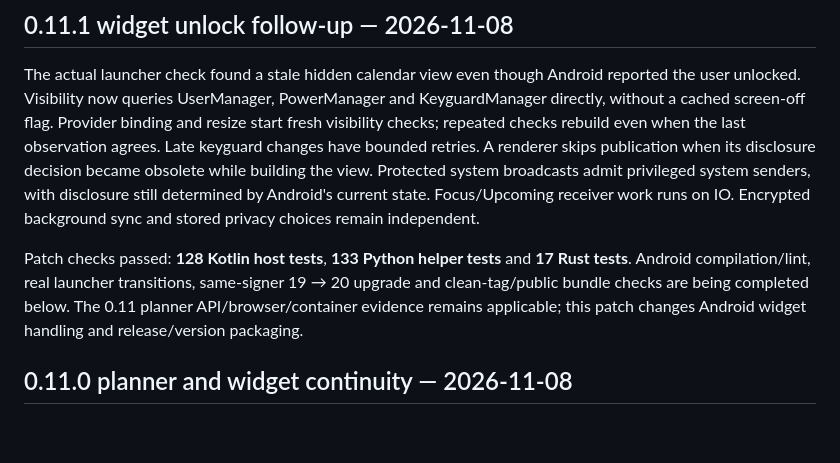
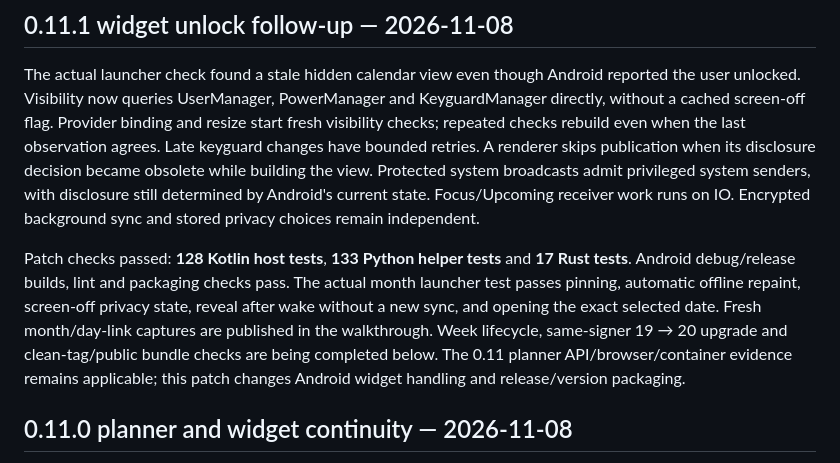
Before and after one commit to argentumseven/field-notes, a Markdown page: docs/VALIDATION.md, the part around the change. GitHub-like rendering; blank space fills up the shorter version.

```diff
--- a/docs/VALIDATION.md
+++ b/docs/VALIDATION.md
@@ -13,8 +13,12 @@ determined by Android's current state. Focus/Upcoming receiver work runs on IO.
 Encrypted background sync and stored privacy choices remain independent.
 
 Patch checks passed: **128 Kotlin host tests**, **133 Python helper tests** and
-**17 Rust tests**. Android compilation/lint, real launcher transitions, same-signer
-19 → 20 upgrade and clean-tag/public bundle checks are being completed below.
+**17 Rust tests**. Android debug/release builds, lint and packaging checks pass. The actual month
+launcher test passes pinning, automatic offline repaint, screen-off privacy
+state, reveal after wake without a new sync, and opening the exact selected
+date. Fresh month/day-link captures are published in the walkthrough. Week
+lifecycle, same-signer 19 → 20 upgrade and clean-tag/public bundle checks are
+being completed below.
 The 0.11 planner API/browser/container evidence remains applicable; this patch
 changes Android widget handling and release/version packaging.
 
```
Also changed, not shown: docs/WALKTHROUGH.md (+12 -0 lines), docs/screenshots/android/32-home-calendar.png, docs/screenshots/android/73-calendar-widget-day-link.png, 1 other file.
